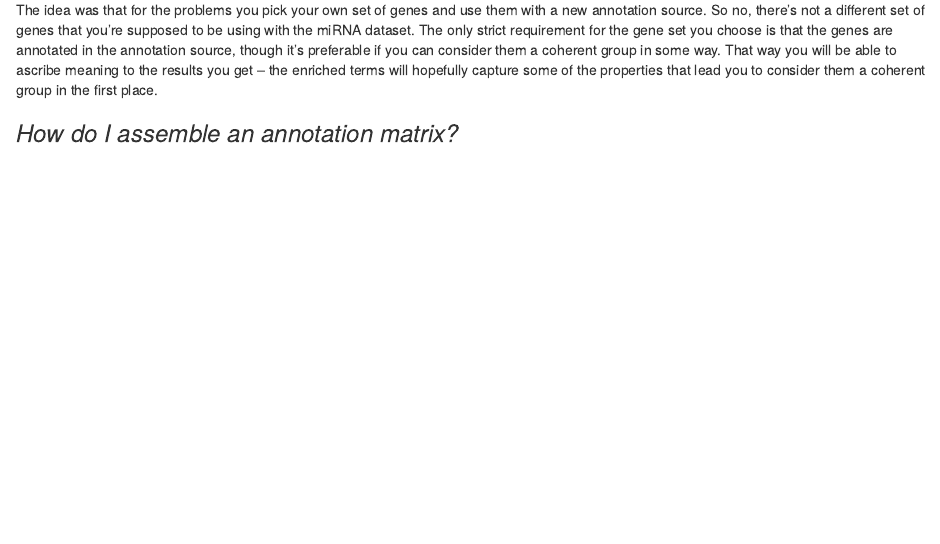
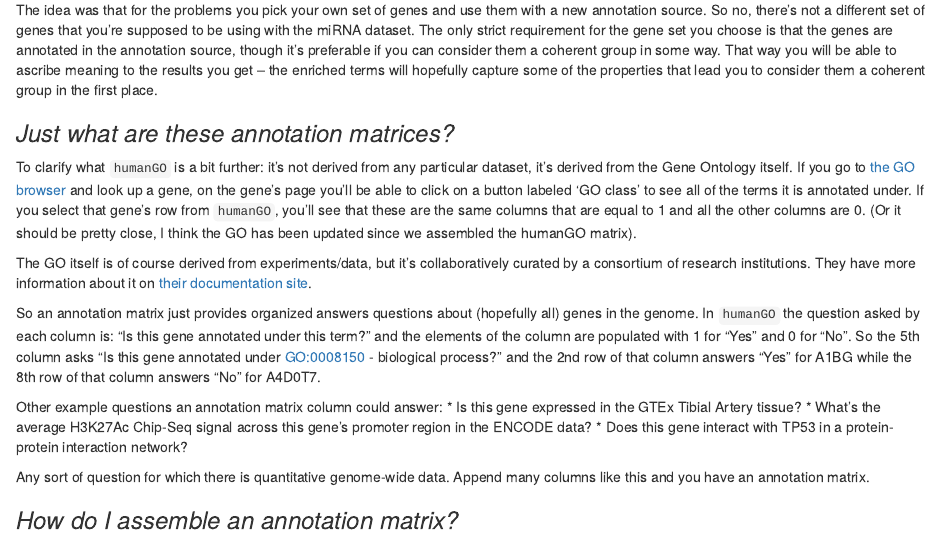
Before and after one commit to andrewGhazi/genomicAnnotationsLab, an R Markdown document (bgaGenomicAnnotationsLab.Rmd): the page in a window 1100 px wide, from 7840 px down. The pictures show the output file bgaGenomicAnnotationsLab.html that the author committed with the source, opened offline.

Commit message:
Annotation matrix question added

```diff
--- a/bgaGenomicAnnotationsLab.Rmd
+++ b/bgaGenomicAnnotationsLab.Rmd
@@ -202,6 +202,21 @@ Note that while the Gene Ontology is a binary annotation for each term (e.g. a g
 
 The idea was that for the problems you pick your own set of genes and use them with a new annotation source. So no, there's not a different set of genes that you're supposed to be using with the miRNA dataset. The only strict requirement for the gene set you choose is that the genes are annotated in the annotation source, though it's preferable if you can consider them a coherent group in some way. That way you will be able to ascribe meaning to the results you get -- the enriched terms will hopefully capture some of the properties that lead you to consider them a coherent group in the first place.
 
+### _Just what are these annotation matrices?_
+
+To clarify what `humanGO` is a bit further: it's not derived from any particular dataset, it's derived from the Gene Ontology itself. If you go to [the GO browser](http://amigo.geneontology.org/amigo) and look up a gene, on the gene's page you'll be able to click on a button labeled 'GO class' to see all of the terms it is annotated under. If you select that gene's row from `humanGO`, you'll see that these are the same columns that are equal to 1 and all the other columns are 0. (Or it should be pretty close, I think the GO has been updated since we assembled the humanGO matrix).
+
+The GO itself is of course derived from experiments/data, but it's collaboratively curated by a consortium of research institutions. They have more information about it on [their documentation site](http://geneontology.org/page/documentation).
+
+So an annotation matrix just provides organized answers questions about (hopefully all) genes in the genome. In `humanGO` the question asked by each column is: "Is this gene annotated under this term?" and the elements of the column are populated with 1 for "Yes" and 0 for "No". So the 5th column asks "Is this gene annotated under GO:0008150 - biological process?" and the 2nd row of that column answers "Yes" for A1BG while the 8th row of that column answers "No" for A4D0T7.
+
+Other example questions an annotation matrix column could answer:
+* Is this gene expressed in the GTEx Tibial Artery tissue?
+* What's the average H3K27Ac Chip-Seq signal across this gene's promoter region in the ENCODE data?
+* Does this gene interact with TP53 in a protein-protein interaction network?
+
+Any sort of question for which there is quantitative genome-wide data. Append many columns like this and you have an annotation matrix.
+
 ### _How do I assemble an annotation matrix?_
 
 You don't have to if you don't want to.
```
Also changed, not shown: bgaGenomicAnnotationsLab.html.
